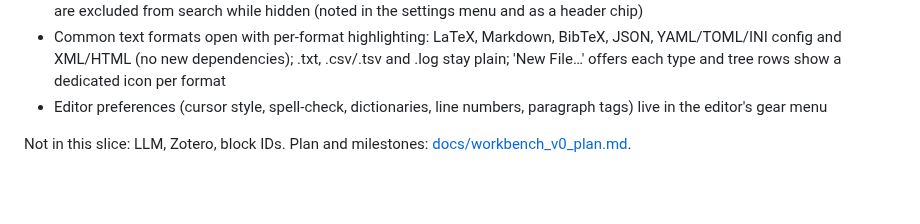
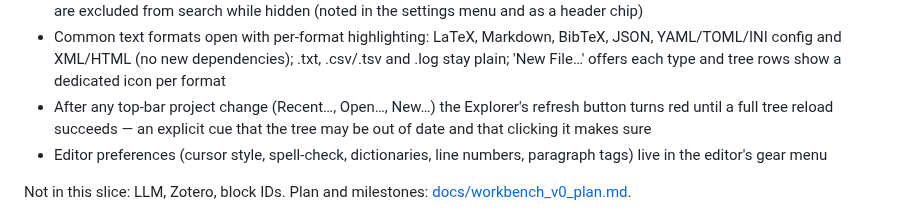
Before and after one commit to AnthonyMura/scientific_harness, a Markdown page: README.md, the part around the change. Rendered like a GitHub page; blank space fills up the shorter version.

Commit message:
docs(readme): status — stale refresh button after a project change (issue 41)

```diff
--- a/README.md
+++ b/README.md
@@ -53,6 +53,7 @@ Implemented in this slice:
 - Structure module (sidebar, next to Explorer): outlines the focused surface (LaTeX sections/subsections/paragraphs with S/SS tags, Markdown ATX headings, or the displayed PDF's bookmarks); clicking a row jumps the editor cursor or scrolls the PDF
 - `.tex` comment toggle: hide full-line `%` comments from view for a clean writing view — display-only (the file on disk is never touched), line numbers keep their real positions with gaps, `%` lines inside verbatim environments stay visible, and hidden lines are excluded from search while hidden (noted in the settings menu and as a header chip)
 - Common text formats open with per-format highlighting: LaTeX, Markdown, BibTeX, JSON, YAML/TOML/INI config and XML/HTML (no new dependencies); .txt, .csv/.tsv and .log stay plain; 'New File…' offers each type and tree rows show a dedicated icon per format
+- After any top-bar project change (Recent…, Open…, New…) the Explorer's refresh button turns red until a full tree reload succeeds — an explicit cue that the tree may be out of date and that clicking it makes sure
 - Editor preferences (cursor style, spell-check, dictionaries, line numbers, paragraph tags) live in the editor's gear menu
 
 Not in this slice: LLM, Zotero, block IDs. Plan and milestones: [docs/workbench_v0_plan.md](docs/workbench_v0_plan.md).
```
